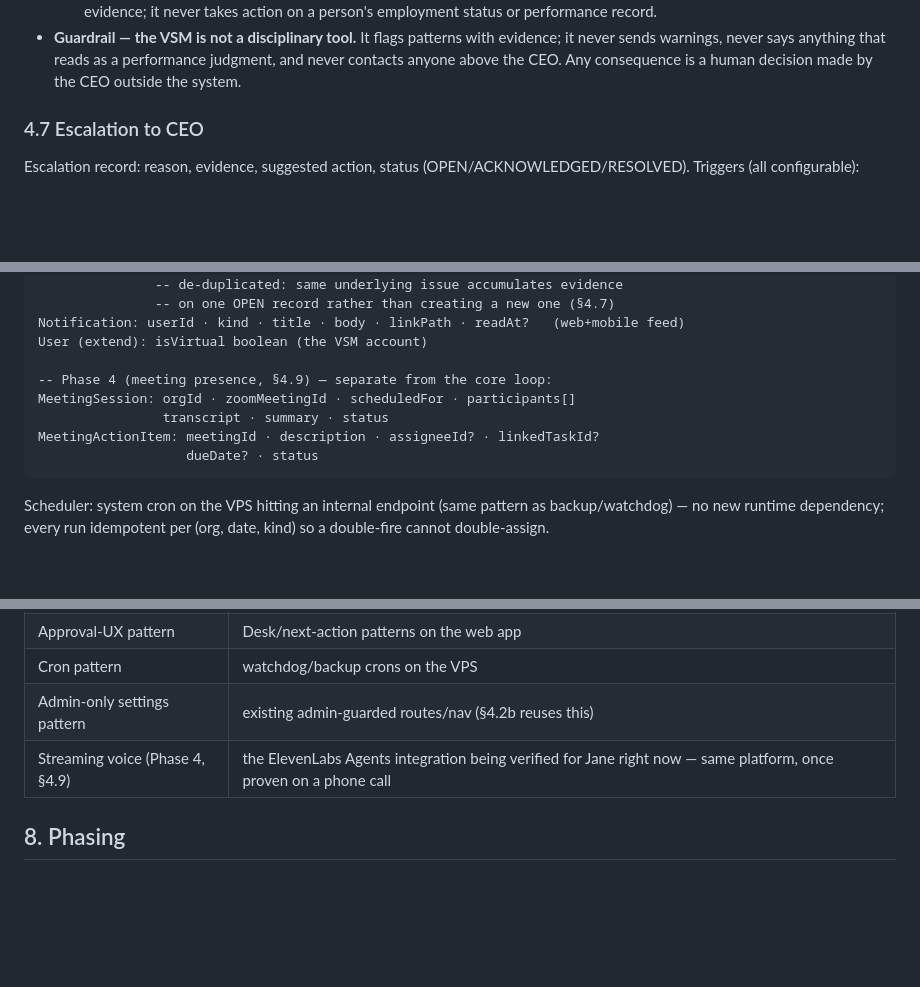
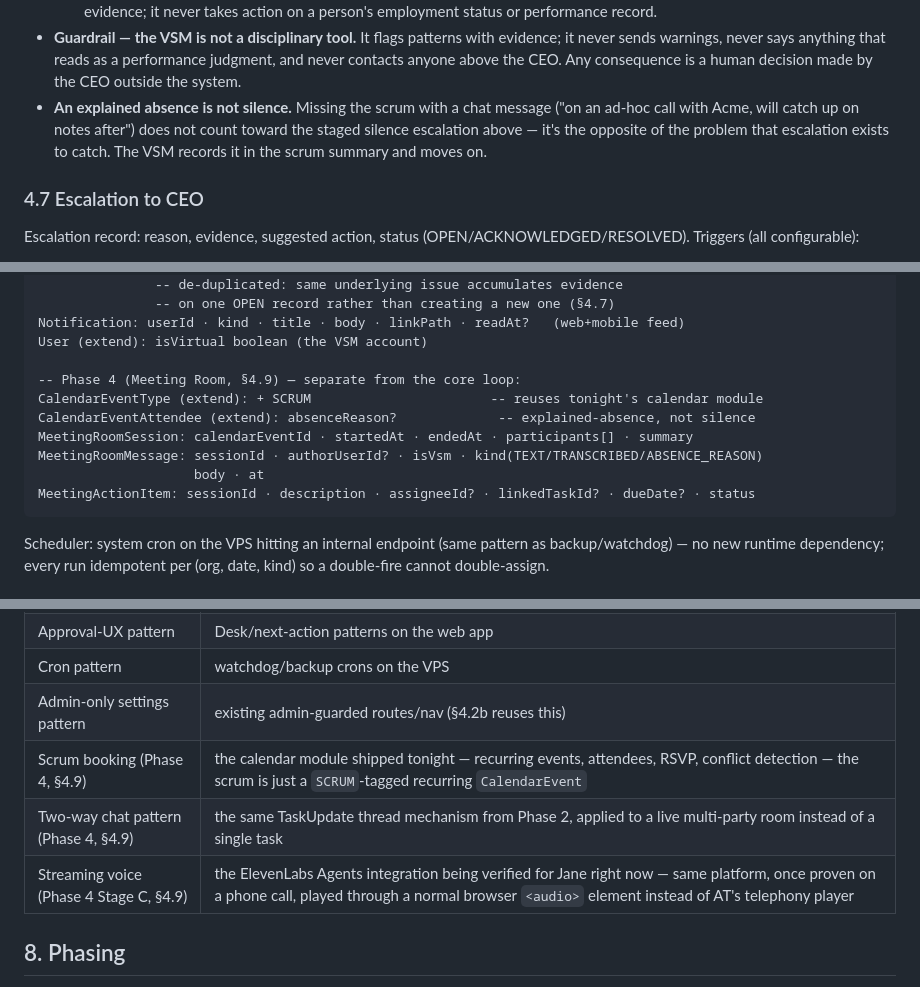
Before and after one commit to pj-nrb-ke/WizCRM, a Markdown page: docs/VSM-SPEC.md, 3 parts joined by grey strips. Rendered like a GitHub page; blank space fills up the shorter version.

````diff
--- a/docs/VSM-SPEC.md
+++ b/docs/VSM-SPEC.md
@@ -174,6 +186,11 @@ Current Task = title/dueAt only. VSM needs:
   evidence; it never sends warnings, never says anything that reads as a
   performance judgment, and never contacts anyone above the CEO. Any
   consequence is a human decision made by the CEO outside the system.
+- **An explained absence is not silence.** Missing the scrum with a chat
+  message ("on an ad-hoc call with Acme, will catch up on notes after") does
+  not count toward the staged silence escalation above — it's the opposite
+  of the problem that escalation exists to catch. The VSM records it in the
+  scrum summary and moves on.
 
 ### 4.7 Escalation to CEO
 Escalation record: reason, evidence, suggested action, status
@@ -299,11 +353,13 @@ VsmEscalation: orgId · kind · severity · evidence(json) · suggestedAction
 Notification: userId · kind · title · body · linkPath · readAt?   (web+mobile feed)
 User (extend): isVirtual boolean (the VSM account)
 
--- Phase 4 (meeting presence, §4.9) — separate from the core loop:
-MeetingSession: orgId · zoomMeetingId · scheduledFor · participants[]
-                transcript · summary · status
-MeetingActionItem: meetingId · description · assigneeId? · linkedTaskId?
-                   dueDate? · status
+-- Phase 4 (Meeting Room, §4.9) — separate from the core loop:
+CalendarEventType (extend): + SCRUM                       -- reuses tonight's calendar module
+CalendarEventAttendee (extend): absenceReason?             -- explained-absence, not silence
+MeetingRoomSession: calendarEventId · startedAt · endedAt · participants[] · summary
+MeetingRoomMessage: sessionId · authorUserId? · isVsm · kind(TEXT/TRANSCRIBED/ABSENCE_REASON)
+                    body · at
+MeetingActionItem: sessionId · description · assigneeId? · linkedTaskId? · dueDate? · status
 ```
 
 Scheduler: system cron on the VPS hitting an internal endpoint (same pattern as
@@ -322,7 +378,9 @@ backup/watchdog) — no new runtime dependency; every run idempotent per
 | Approval-UX pattern | Desk/next-action patterns on the web app |
 | Cron pattern | watchdog/backup crons on the VPS |
 | Admin-only settings pattern | existing admin-guarded routes/nav (§4.2b reuses this) |
-| Streaming voice (Phase 4, §4.9) | the ElevenLabs Agents integration being verified for Jane right now — same platform, once proven on a phone call |
+| Scrum booking (Phase 4, §4.9) | the calendar module shipped tonight — recurring events, attendees, RSVP, conflict detection — the scrum is just a `SCRUM`-tagged recurring `CalendarEvent` |
+| Two-way chat pattern (Phase 4, §4.9) | the same TaskUpdate thread mechanism from Phase 2, applied to a live multi-party room instead of a single task |
+| Streaming voice (Phase 4 Stage C, §4.9) | the ElevenLabs Agents integration being verified for Jane right now — same platform, once proven on a phone call, played through a normal browser `<audio>` element instead of AT's telephony player |
 
 ## 8. Phasing
 
````
Also changed, not shown: other parts of docs/VSM-SPEC.md (+156 -82 lines).
